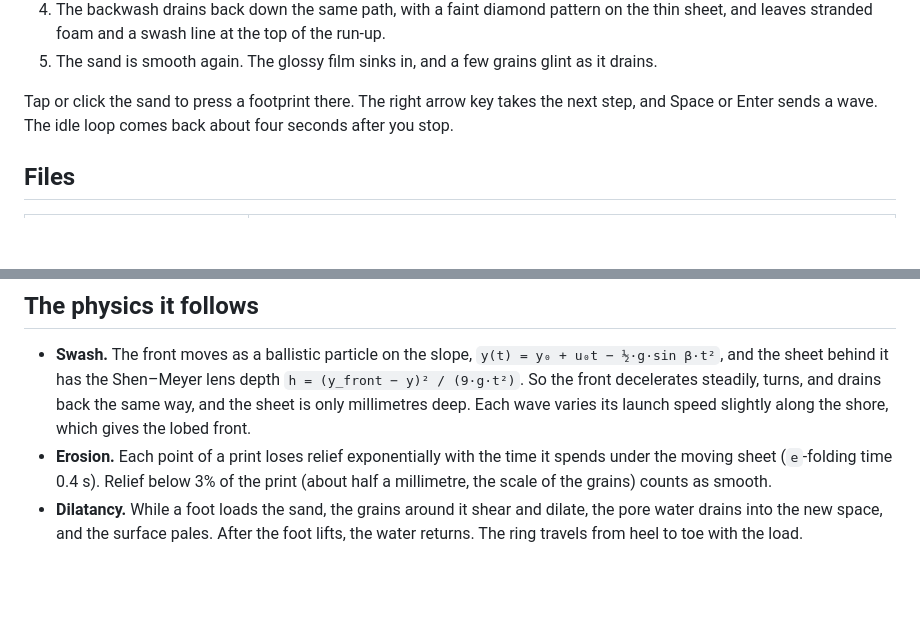
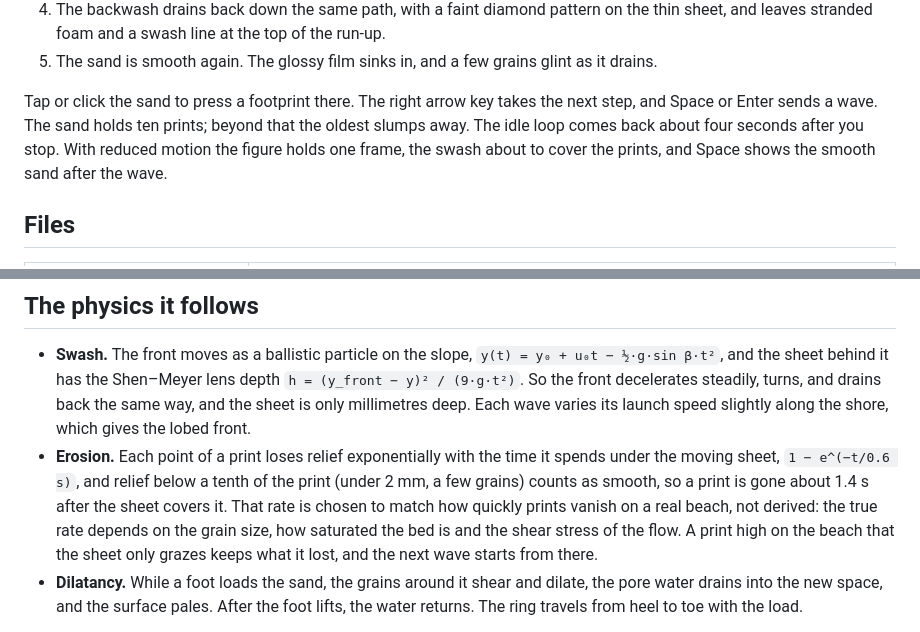
Before and after one commit to maceoCK/cloud-sessions, a Markdown page: footprints-in-wet-sand/README.md, 2 parts joined by grey strips. Rendered like a GitHub page; blank space fills up the shorter version.

Commit message:
Footprints README: erosion rate is chosen, print cap, reduced motion
Co-Authored-By: Claude Opus 5.5 <noreply@anthropic.com>
Claude-Session: https://claude.ai/code/session_0171zceWWsnxJddpDdoDrt4v

```diff
--- a/footprints-in-wet-sand/README.md
+++ b/footprints-in-wet-sand/README.md
@@ -20,7 +20,7 @@ The loop runs on its own:
 4. The backwash drains back down the same path, with a faint diamond pattern on the thin sheet, and leaves stranded foam and a swash line at the top of the run-up.
 5. The sand is smooth again. The glossy film sinks in, and a few grains glint as it drains.
 
-Tap or click the sand to press a footprint there. The right arrow key takes the next step, and Space or Enter sends a wave. The idle loop comes back about four seconds after you stop.
+Tap or click the sand to press a footprint there. The right arrow key takes the next step, and Space or Enter sends a wave. The sand holds ten prints; beyond that the oldest slumps away. The idle loop comes back about four seconds after you stop. With reduced motion the figure holds one frame, the swash about to cover the prints, and Space shows the smooth sand after the wave.
 
 ## Files
 
@@ -47,7 +47,7 @@ Node 20.10 or later; no dependencies. The pages expose `window.__fpSeek(seconds)
 ## The physics it follows
 
 - **Swash.** The front moves as a ballistic particle on the slope, `y(t) = y₀ + u₀t − ½·g·sin β·t²`, and the sheet behind it has the Shen–Meyer lens depth `h = (y_front − y)² / (9·g·t²)`. So the front decelerates steadily, turns, and drains back the same way, and the sheet is only millimetres deep. Each wave varies its launch speed slightly along the shore, which gives the lobed front.
-- **Erosion.** Each point of a print loses relief exponentially with the time it spends under the moving sheet (`e`-folding time 0.4 s). Relief below 3% of the print (about half a millimetre, the scale of the grains) counts as smooth.
+- **Erosion.** Each point of a print loses relief exponentially with the time it spends under the moving sheet, `1 − e^(−t/0.6 s)`, and relief below a tenth of the print (under 2 mm, a few grains) counts as smooth, so a print is gone about 1.4 s after the sheet covers it. That rate is chosen to match how quickly prints vanish on a real beach, not derived: the true rate depends on the grain size, how saturated the bed is and the shear stress of the flow. A print high on the beach that the sheet only grazes keeps what it lost, and the next wave starts from there.
 - **Dilatancy.** While a foot loads the sand, the grains around it shear and dilate, the pore water drains into the new space, and the surface pales. After the foot lifts, the water returns. The ring travels from heel to toe with the load.
 
 References: O. Reynolds (1885), *On the dilatancy of media composed of rigid particles in contact*, Phil. Mag. 20; M. C. Shen and R. E. Meyer (1963), *Climb of a bore on a beach, part 3: run-up*, J. Fluid Mech. 16; D. H. Peregrine and S. M. Williams (2001), *Swash overtopping a truncated plane beach*, J. Fluid Mech. 440.
```
Also changed, not shown: other parts of footprints-in-wet-sand/README.md (+1 -1 lines).
